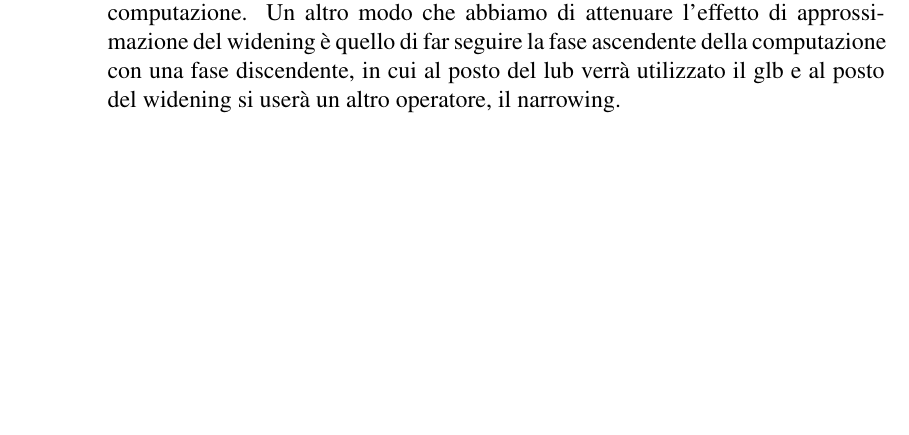
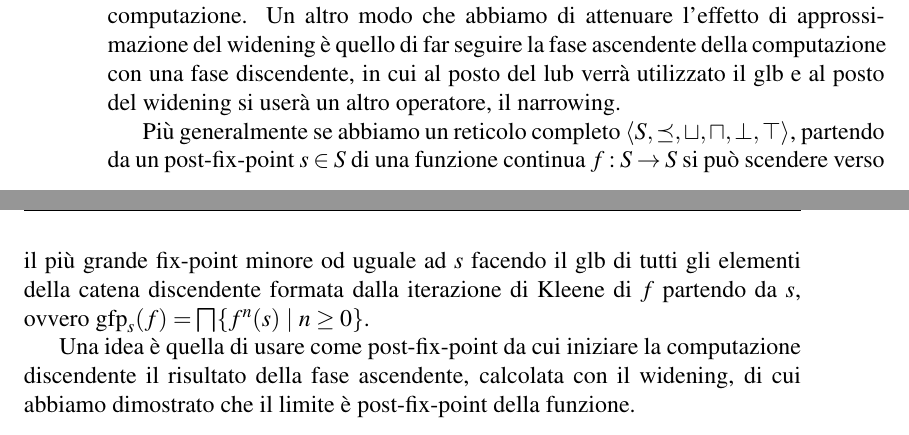
Before and after one commit to matteboro/tesi, a LaTeX thesis (Tesi.tex, which reads Capitoli/Background.tex): part of page 34 of 48 before the commit and two parts of pages 34 and 35 of 50 after it, the two joined at a grey line, cut so that both start at the same text, the shorter picture padded with empty space. Compiled offline with pdfLaTeX.

Commit message:
Updates from Overleaf

```diff
--- a/Capitoli/Background.tex
+++ b/Capitoli/Background.tex
@@ -737,3 +739,7 @@ Ogni sequenza di iterazioni di \textit{f}, avente un widening \(\nabla\), è sta
 \end{definition}
 
 Questo ultimo risultato ci dice che applicando il widening otterremo in un tempo finito una approssimazione sound del least fix-point di \(f\). Quello che in pratica si fa non è applicare il widening ad ogni step (anche se possibile) ma applicarlo solo in certi selezionati passaggi per mitigare gli effetti di over-approssimazione che comporta mantenendo la sua capacità di far convergere la computazione. Un altro modo che abbiamo di attenuare l'effetto di approssimazione del widening è quello di far seguire la fase ascendente della computazione con una fase discendente, in cui al posto del lub verrà utilizzato il glb e al posto del widening si userà un altro operatore, il narrowing.
+
+Più generalmente se abbiamo un reticolo completo \(\completeLattice{S}\), partendo da un post-fix-point \(s\in S\) di una funzione continua \(f:S\rightarrow S\) si può scendere verso il più grande fix-point minore od uguale ad \(s\) facendo il glb di tutti gli elementi della catena discendente formata dalla iterazione di Kleene di \(f\) partendo da \(s\), ovvero \(\textrm{gfp}_s(f)=\bigsqcap\{f^n(s)\ |\ n\geq 0\}\).
+
+Una idea è quella di usare come post-fix-point da cui iniziare la computazione discendente il risultato della fase ascendente, calcolata con il widening, di cui abbiamo dimostrato che il limite è post-fix-point della funzione.
```
Also changed, not shown: Capitoli/Background.tex (4 more changed lines).
